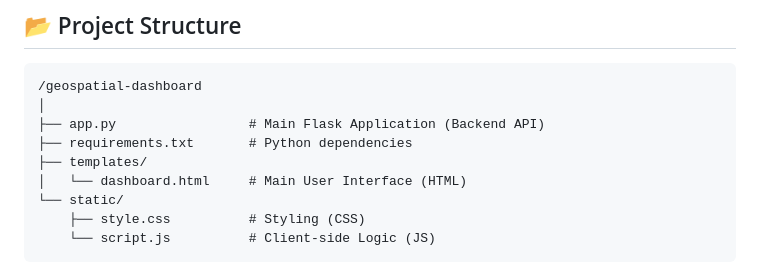
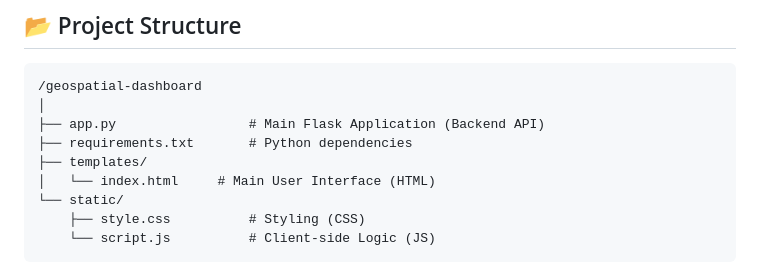
Before and after one commit to charles483/Environmental_Monitoring, a Markdown page: README.md, the part around the change. Drawn GitHub-style.

```diff
--- a/README.md
+++ b/README.md
@@ -101,7 +101,7 @@ Before you begin, ensure you have the following installed:
 ├── app.py                 # Main Flask Application (Backend API)
 ├── requirements.txt       # Python dependencies
 ├── templates/
-│   └── dashboard.html     # Main User Interface (HTML)
+│   └── index.html     # Main User Interface (HTML)
 └── static/
     ├── style.css          # Styling (CSS)
     └── script.js          # Client-side Logic (JS)
```
